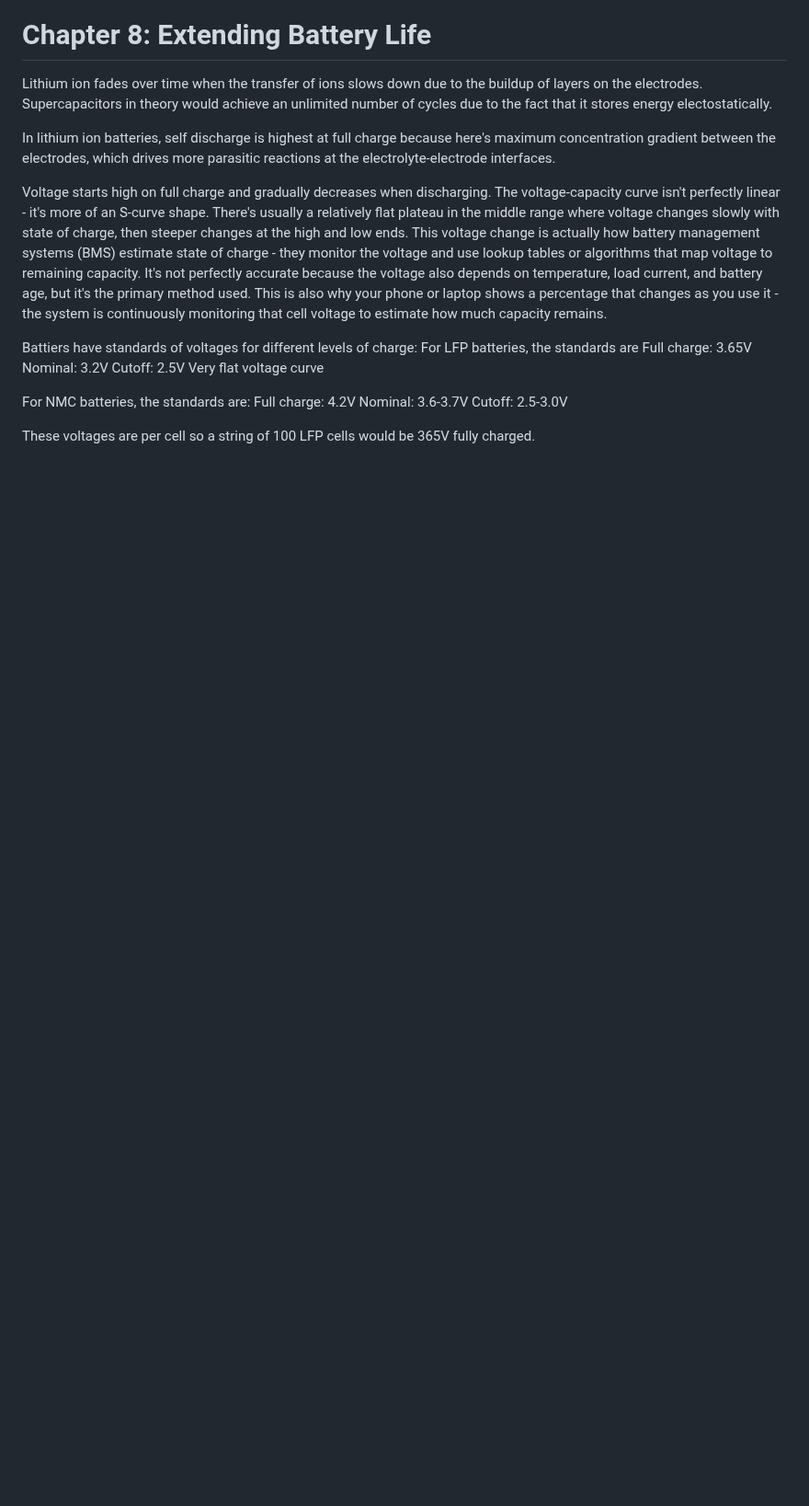
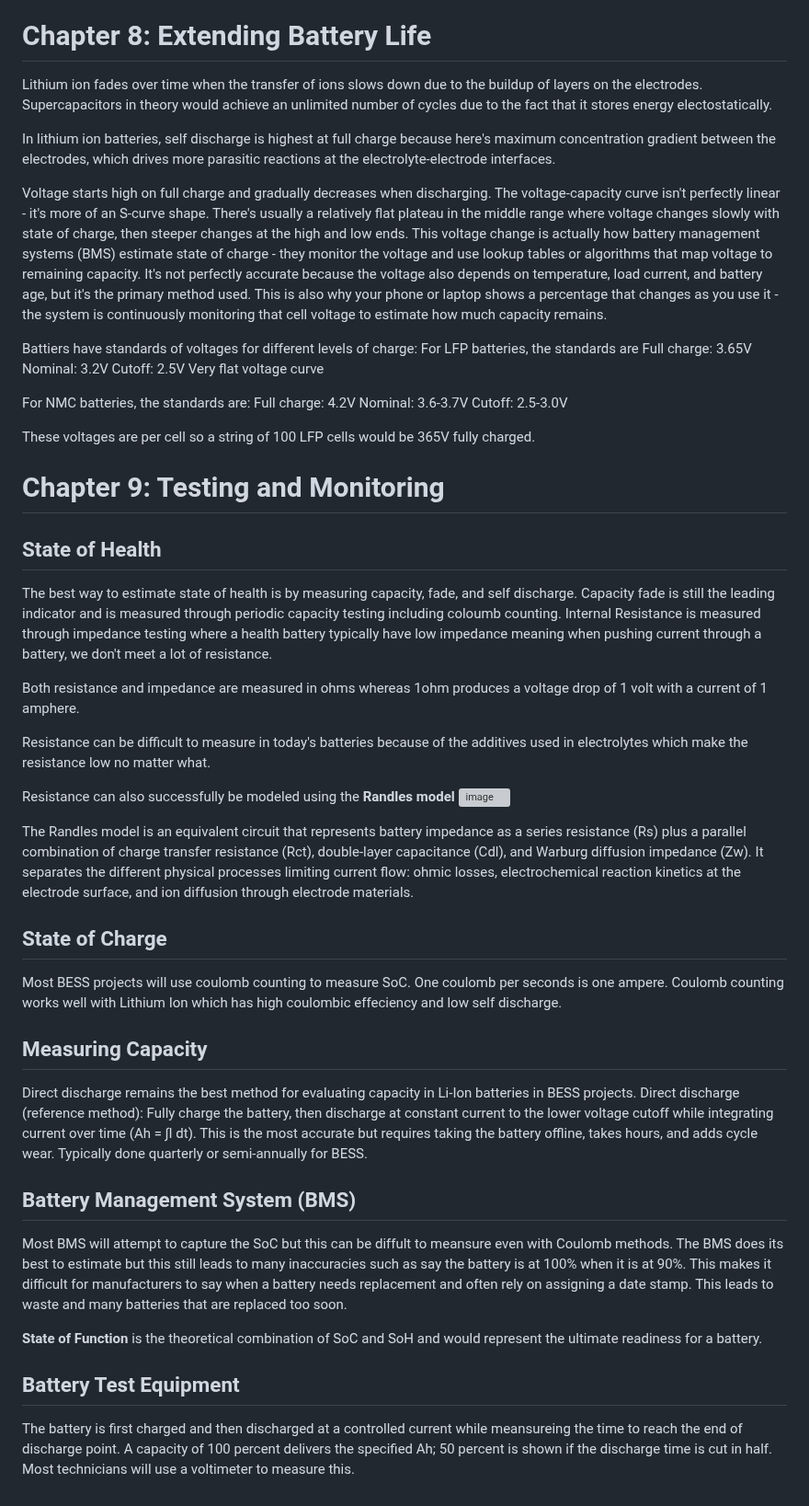
Before and after one commit to bjellesma/Notes, a Markdown page: books/batteries-in-a-portable-world.md, the part around the change. Shown at 92% size. Rendered like a GitHub page; blank space fills up the shorter version; grey boxes are pictures that could not be loaded.

Commit message:
Add Chapter 9: Testing and Monitoring of Batteries
Added Chapter 9 covering Testing and Monitoring of batteries, including State of Health, State of Charge, Measuring Capacity, Battery Management System, and Battery Test Equipment.

```diff
--- a/books/batteries-in-a-portable-world.md
+++ b/books/batteries-in-a-portable-world.md
@@ -425,3 +425,35 @@ Nominal: 3.6-3.7V
 Cutoff: 2.5-3.0V
 
 These voltages are per cell so a string of 100 LFP cells would be 365V fully charged.
+
+# Chapter 9: Testing and Monitoring
+
+## State of Health
+
+The best way to estimate state of health is by measuring capacity, fade, and self discharge. Capacity fade is still the leading indicator and is measured through periodic capacity testing including coloumb counting. Internal Resistance is measured through impedance testing where a health battery typically have low impedance meaning when pushing current through a battery, we don't meet a lot of resistance.
+
+Both resistance and impedance are measured in ohms whereas 1ohm produces a voltage drop of 1 volt with a current of 1 amphere.
+
+Resistance can be difficult to measure in today's batteries because of the additives used in electrolytes which make the resistance low no matter what.
+
+Resistance can also successfully be modeled using the **Randles model** <img width="347" height="145" alt="image" src="https://github.com/user-attachments/assets/922b30fe-35aa-4dc7-bda1-3f876e8e829f" />
+
+The Randles model is an equivalent circuit that represents battery impedance as a series resistance (Rs) plus a parallel combination of charge transfer resistance (Rct), double-layer capacitance (Cdl), and Warburg diffusion impedance (Zw). It separates the different physical processes limiting current flow: ohmic losses, electrochemical reaction kinetics at the electrode surface, and ion diffusion through electrode materials.
+
+## State of Charge
+
+Most BESS projects will use coulomb counting to measure SoC. One coulomb per seconds is one ampere. Coulomb counting works well with Lithium Ion which has high coulombic effeciency and low self discharge.
+
+## Measuring Capacity
+
+Direct discharge remains the best method for evaluating capacity in Li-Ion batteries in BESS projects. Direct discharge (reference method): Fully charge the battery, then discharge at constant current to the lower voltage cutoff while integrating current over time (Ah = ∫I dt). This is the most accurate but requires taking the battery offline, takes hours, and adds cycle wear. Typically done quarterly or semi-annually for BESS.
+
+## Battery Management System (BMS)
+
+Most BMS will attempt to capture the SoC but this can be diffult to meansure even with Coulomb methods. The BMS does its best to estimate but this still leads to many inaccuracies such as say the battery is at 100% when it is at 90%. This makes it difficult for manufacturers to say when a battery needs replacement and often rely on assigning a date stamp. This leads to waste and many batteries that are replaced too soon.
+
+**State of Function** is the theoretical combination of SoC and SoH and would represent the ultimate readiness for a battery.
+
+## Battery Test Equipment
+
+The battery is first charged and then discharged at a controlled current while meansureing the time to reach the end of discharge point. A capacity of 100 percent delivers the specified Ah; 50 percent is shown if the discharge time is cut in half. Most technicians will use a voltimeter to measure this.
```
